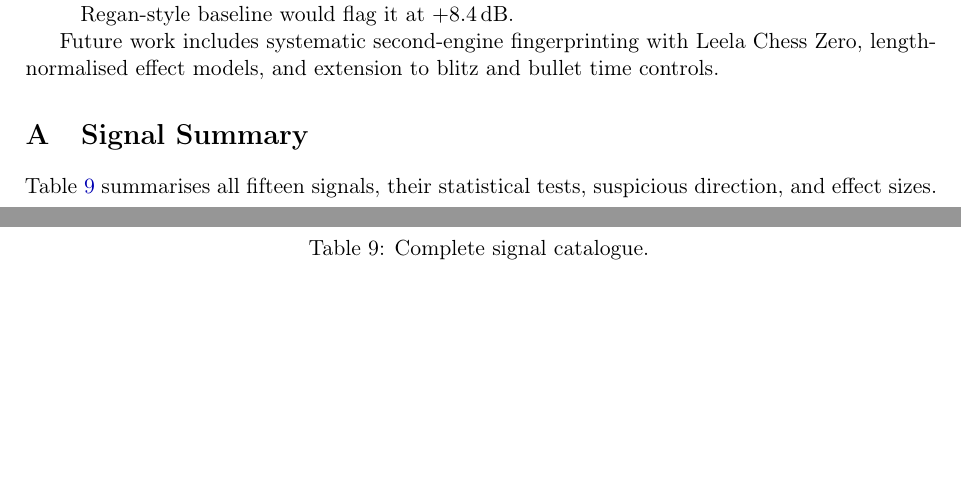
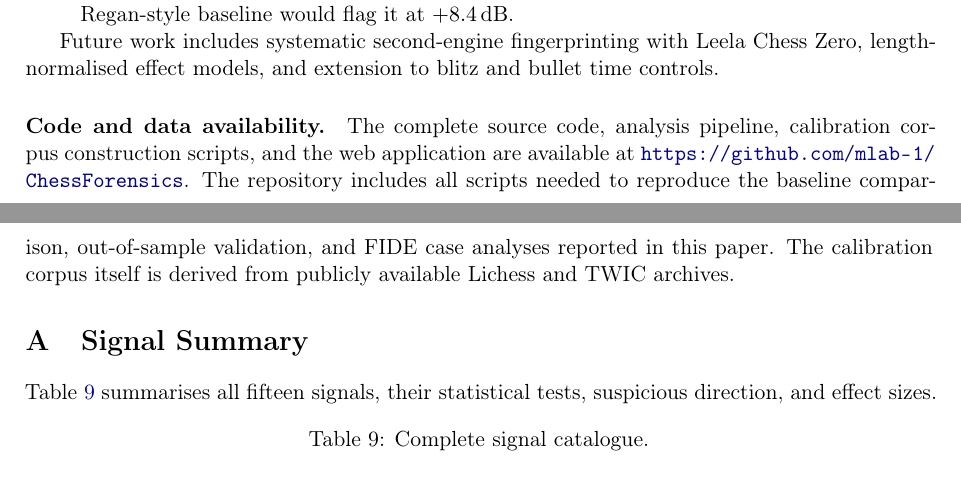
Before and after one commit to mlab-1/ChessForensics, a LaTeX paper (paper/paper.tex): two parts of pages 19 and 20 of 21 before the commit and two parts of pages 19 and 20 of 22 after it, joined at a grey line, cut so that both start at the same text, the shorter picture padded with empty space. Compiled offline with pdfLaTeX.

Commit message:
Add code and data availability statement to paper
Co-Authored-By: Claude Opus 4.6 <noreply@anthropic.com>

```diff
--- a/paper/paper.tex
+++ b/paper/paper.tex
@@ -1441,6 +1441,15 @@ Future work includes systematic second-engine fingerprinting with
 Leela Chess Zero, length-normalised effect models, and extension
 to blitz and bullet time controls.
 
+\paragraph{Code and data availability.}
+The complete source code, analysis pipeline, calibration corpus construction
+scripts, and the web application are available at
+\url{https://github.com/mlab-1/ChessForensics}.
+The repository includes all scripts needed to reproduce the baseline
+comparison, out-of-sample validation, and FIDE case analyses reported
+in this paper.  The calibration corpus itself is derived from publicly
+available Lichess and TWIC archives.
+
 
 % ══════════════════════════════════════════════════════════════════════════════
 \appendix
```
Also changed, not shown: paper/paper.pdf.
